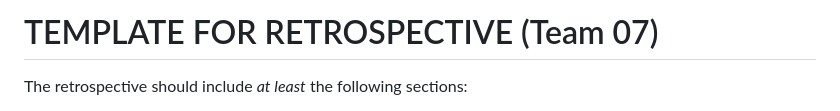
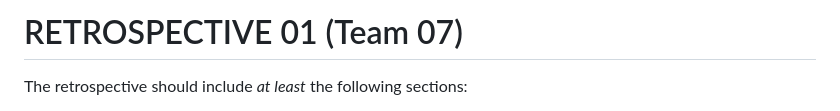
Before and after one commit to Nico331/SE2-2023-G07_Thesis-Management, a Markdown page: Retrospective/Retrospective-1.md, the part around the change. Rendered like a GitHub page.

```diff
--- a/Retrospective/Retrospective-1.md
+++ b/Retrospective/Retrospective-1.md
@@ -1,4 +1,4 @@
-TEMPLATE FOR RETROSPECTIVE (Team 07)
+RETROSPECTIVE 01 (Team 07)
 =====================================
 
 The retrospective should include _at least_ the following
```
